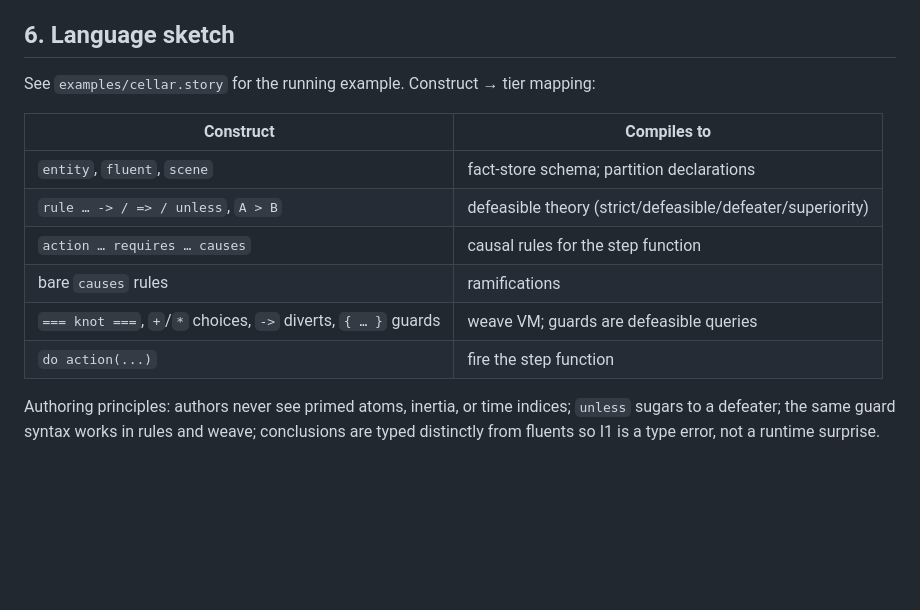
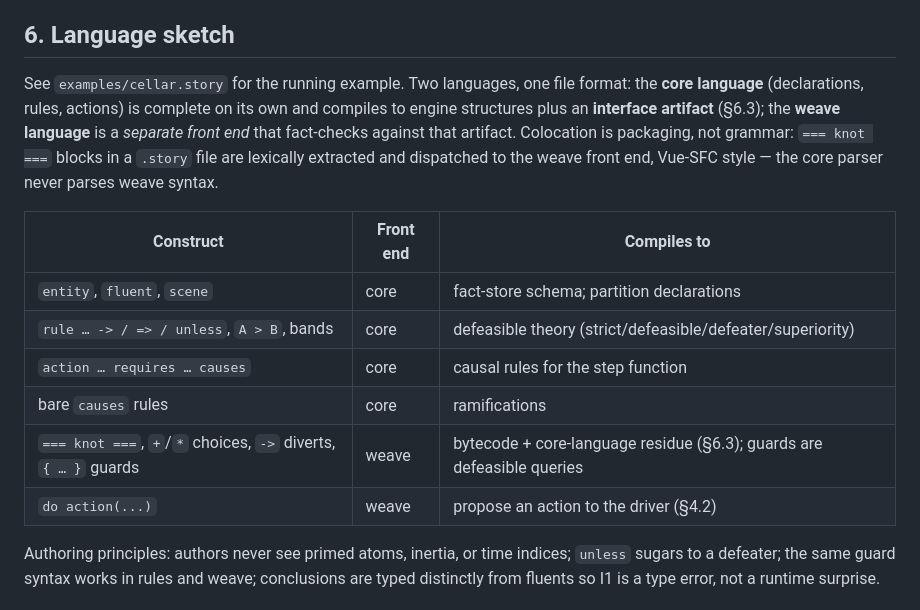
Before and after one commit to anarchodev/infeasible, a Markdown page: DESIGN.md, the part around one of its changes. GitHub-like rendering; blank space fills up the shorter version.

```diff
--- a/DESIGN.md
+++ b/DESIGN.md
@@ -697,16 +697,23 @@ the most restrictive; and the trace test asserts the itemized receipt.
 
 ## 6. Language sketch
 
-See `examples/cellar.story` for the running example. Construct → tier mapping:
+See `examples/cellar.story` for the running example. Two languages, one
+file format: the **core language** (declarations, rules, actions) is
+complete on its own and compiles to engine structures plus an **interface
+artifact** (§6.3); the **weave language** is a *separate front end* that
+fact-checks against that artifact. Colocation is packaging, not grammar:
+`=== knot ===` blocks in a `.story` file are lexically extracted and
+dispatched to the weave front end, Vue-SFC style — the core parser never
+parses weave syntax.
 
-| Construct | Compiles to |
-|---|---|
-| `entity`, `fluent`, `scene` | fact-store schema; partition declarations |
-| `rule … -> / => / unless`, `A > B` | defeasible theory (strict/defeasible/defeater/superiority) |
-| `action … requires … causes` | causal rules for the step function |
-| bare `causes` rules | ramifications |
-| `=== knot ===`, `+`/`*` choices, `->` diverts, `{ … }` guards | weave VM; guards are defeasible queries |
-| `do action(...)` | fire the step function |
+| Construct | Front end | Compiles to |
+|---|---|---|
+| `entity`, `fluent`, `scene` | core | fact-store schema; partition declarations |
+| `rule … -> / => / unless`, `A > B`, bands | core | defeasible theory (strict/defeasible/defeater/superiority) |
+| `action … requires … causes` | core | causal rules for the step function |
+| bare `causes` rules | core | ramifications |
+| `=== knot ===`, `+`/`*` choices, `->` diverts, `{ … }` guards | weave | bytecode + core-language residue (§6.3); guards are defeasible queries |
+| `do action(...)` | weave | propose an action to the driver (§4.2) |
 
 Authoring principles: authors never see primed atoms, inertia, or time
 indices; `unless` sugars to a defeater; the same guard syntax works in rules
```
Also changed, not shown: other parts of DESIGN.md (+66 -28 lines).
